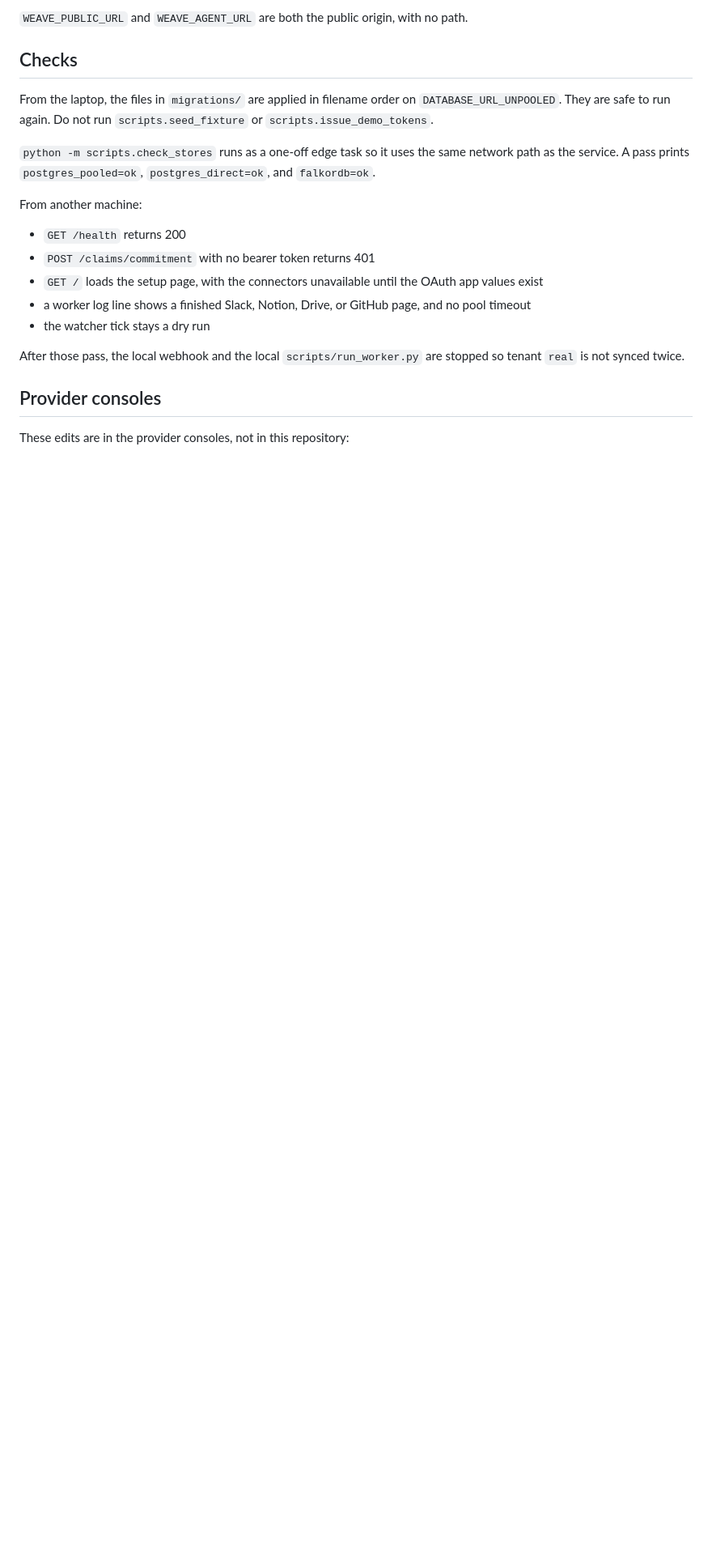
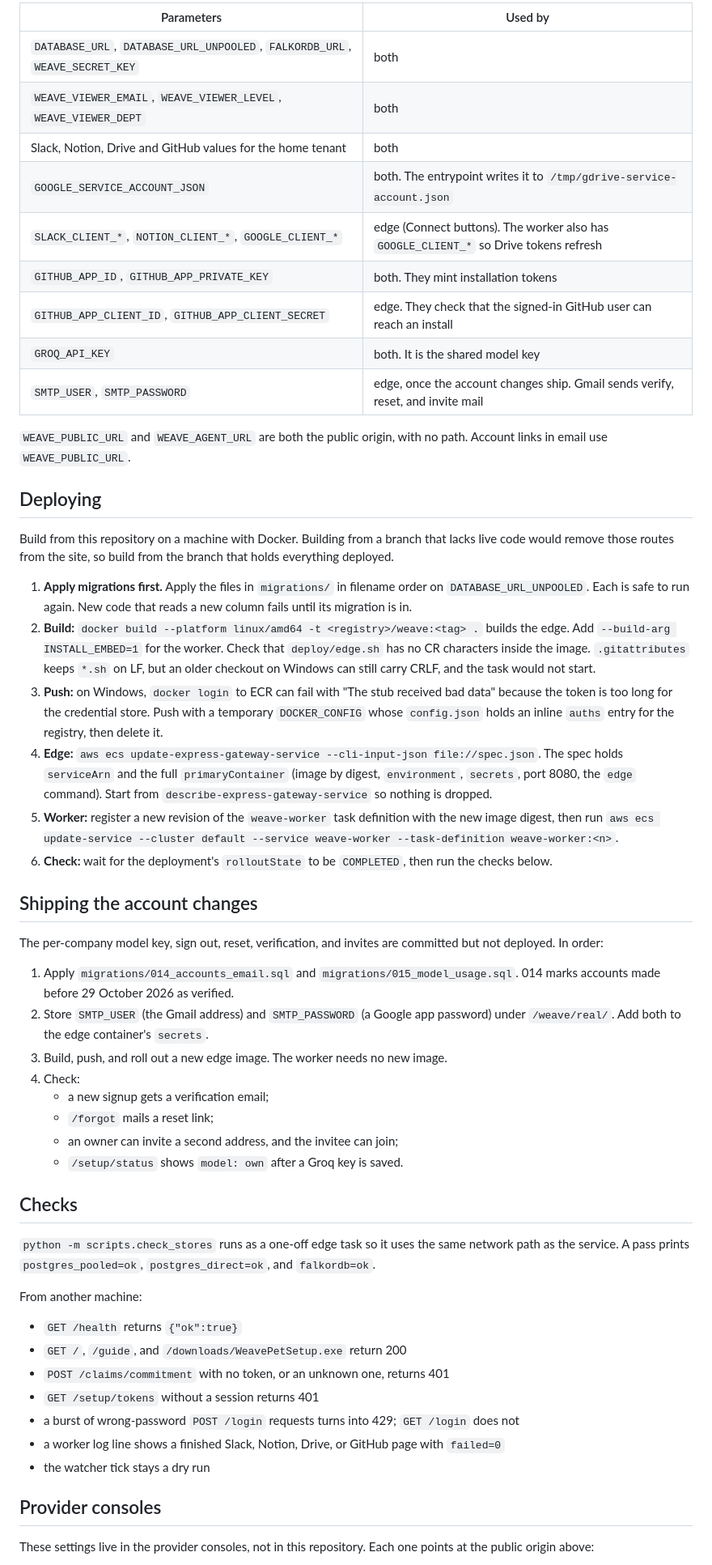
Before and after one commit to yuv008/Weave, a Markdown page: docs/deployment.md, the part around one of its changes. Shown at 81% size. Rendered like a GitHub page; blank space fills up the shorter version.

```diff
--- a/docs/deployment.md
+++ b/docs/deployment.md
@@ -49,23 +58,57 @@ Secret values live in Systems Manager Parameter Store as `SecureString` paramete
 
-`WEAVE_PUBLIC_URL` and `WEAVE_AGENT_URL` are both the public origin, with no path.
+| Parameters | Used by |
+| --- | --- |
+| `DATABASE_URL`, `DATABASE_URL_UNPOOLED`, `FALKORDB_URL`, `WEAVE_SECRET_KEY` | both |
+| `WEAVE_VIEWER_EMAIL`, `WEAVE_VIEWER_LEVEL`, `WEAVE_VIEWER_DEPT` | both |
+| Slack, Notion, Drive and GitHub values for the home tenant | both |
+| `GOOGLE_SERVICE_ACCOUNT_JSON` | both. The entrypoint writes it to `/tmp/gdrive-service-account.json` |
+| `SLACK_CLIENT_*`, `NOTION_CLIENT_*`, `GOOGLE_CLIENT_*` | edge (Connect buttons). The worker also has `GOOGLE_CLIENT_*` so Drive tokens refresh |
+| `GITHUB_APP_ID`, `GITHUB_APP_PRIVATE_KEY` | both. They mint installation tokens |
+| `GITHUB_APP_CLIENT_ID`, `GITHUB_APP_CLIENT_SECRET` | edge. They check that the signed-in GitHub user can reach an install |
+| `GROQ_API_KEY` | both. It is the shared model key |
+| `SMTP_USER`, `SMTP_PASSWORD` | edge, once the account changes ship. Gmail sends verify, reset, and invite mail |
+
+`WEAVE_PUBLIC_URL` and `WEAVE_AGENT_URL` are both the public origin, with no path. Account links in email use `WEAVE_PUBLIC_URL`.
+
+## Deploying
+
+Build from this repository on a machine with Docker. Building from a branch that lacks live code would remove those routes from the site, so build from the branch that holds everything deployed.
+
+1. **Apply migrations first.** Apply the files in `migrations/` in filename order on `DATABASE_URL_UNPOOLED`. Each is safe to run again. New code that reads a new column fails until its migration is in.
+2. **Build:** `docker build --platform linux/amd64 -t <registry>/weave:<tag> .` builds the edge. Add `--build-arg INSTALL_EMBED=1` for the worker. Check that `deploy/edge.sh` has no CR characters inside the image. `.gitattributes` keeps `*.sh` on LF, but an older checkout on Windows can still carry CRLF, and the task would not start.
+3. **Push:** on Windows, `docker login` to ECR can fail with "The stub received bad data" because the token is too long for the credential store. Push with a temporary `DOCKER_CONFIG` whose `config.json` holds an inline `auths` entry for the registry, then delete it.
+4. **Edge:** `aws ecs update-express-gateway-service --cli-input-json file://spec.json`. The spec holds `serviceArn` and the full `primaryContainer` (image by digest, `environment`, `secrets`, port 8080, the `edge` command). Start from `describe-express-gateway-service` so nothing is dropped.
+5. **Worker:** register a new revision of the `weave-worker` task definition with the new image digest, then run `aws ecs update-service --cluster default --service weave-worker --task-definition weave-worker:<n>`.
+6. **Check:** wait for the deployment's `rolloutState` to be `COMPLETED`, then run the checks below.
+
+## Shipping the account changes
+
+The per-company model key, sign out, reset, verification, and invites are committed but not deployed. In order:
+
+1. Apply `migrations/014_accounts_email.sql` and `migrations/015_model_usage.sql`. 014 marks accounts made before 29 October 2026 as verified.
+2. Store `SMTP_USER` (the Gmail address) and `SMTP_PASSWORD` (a Google app password) under `/weave/real/`. Add both to the edge container's `secrets`.
+3. Build, push, and roll out a new edge image. The worker needs no new image.
+4. Check:
+   - a new signup gets a verification email;
+   - `/forgot` mails a reset link;
+   - an owner can invite a second address, and the invitee can join;
+   - `/setup/status` shows `model: own` after a Groq key is saved.
 
 ## Checks
-
-From the laptop, the files in `migrations/` are applied in filename order on `DATABASE_URL_UNPOOLED`. They are safe to run again. Do not run `scripts.seed_fixture` or `scripts.issue_demo_tokens`.
 
 `python -m scripts.check_stores` runs as a one-off edge task so it uses the same network path as the service. A pass prints `postgres_pooled=ok`, `postgres_direct=ok`, and `falkordb=ok`.
 
 From another machine:
 
-- `GET /health` returns 200
-- `POST /claims/commitment` with no bearer token returns 401
-- `GET /` loads the setup page, with the connectors unavailable until the OAuth app values exist
-- a worker log line shows a finished Slack, Notion, Drive, or GitHub page, and no pool timeout
+- `GET /health` returns `{"ok":true}`
+- `GET /`, `/guide`, and `/downloads/WeavePetSetup.exe` return 200
+- `POST /claims/commitment` with no token, or an unknown one, returns 401
+- `GET /setup/tokens` without a session returns 401
+- a burst of wrong-password `POST /login` requests turns into 429; `GET /login` does not
+- a worker log line shows a finished Slack, Notion, Drive, or GitHub page with `failed=0`
 - the watcher tick stays a dry run
-
-After those pass, the local webhook and the local `scripts/run_worker.py` are stopped so tenant `real` is not synced twice.
 
 ## Provider consoles
 
-These edits are in the provider consoles, not in this repository:
+These settings live in the provider consoles, not in this repository. Each one points at the public origin above:
 
```
Also changed, not shown: other parts of docs/deployment.md (+31 -23 lines), README.md (+2 -1 lines), docs/accounts-and-security.md (added, +129 -0 lines).
